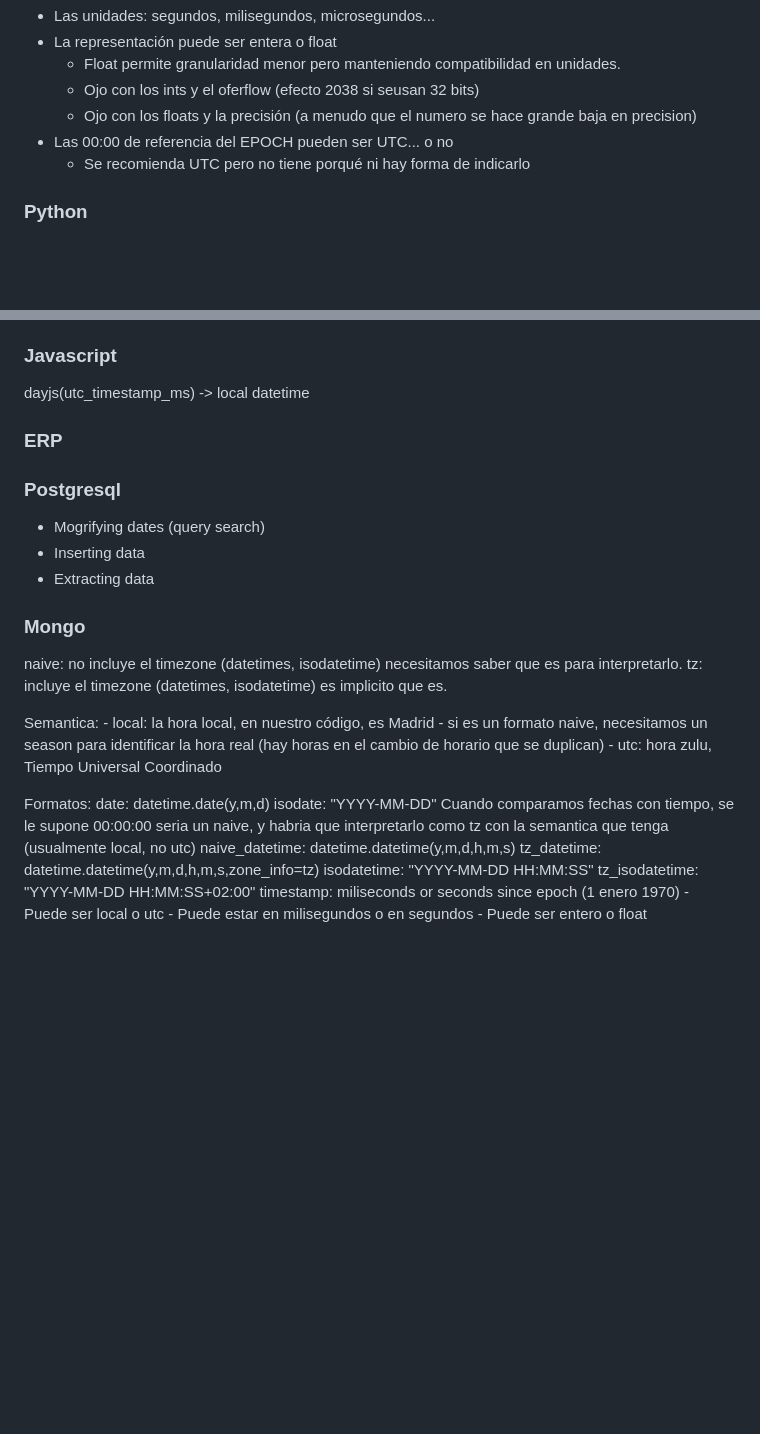
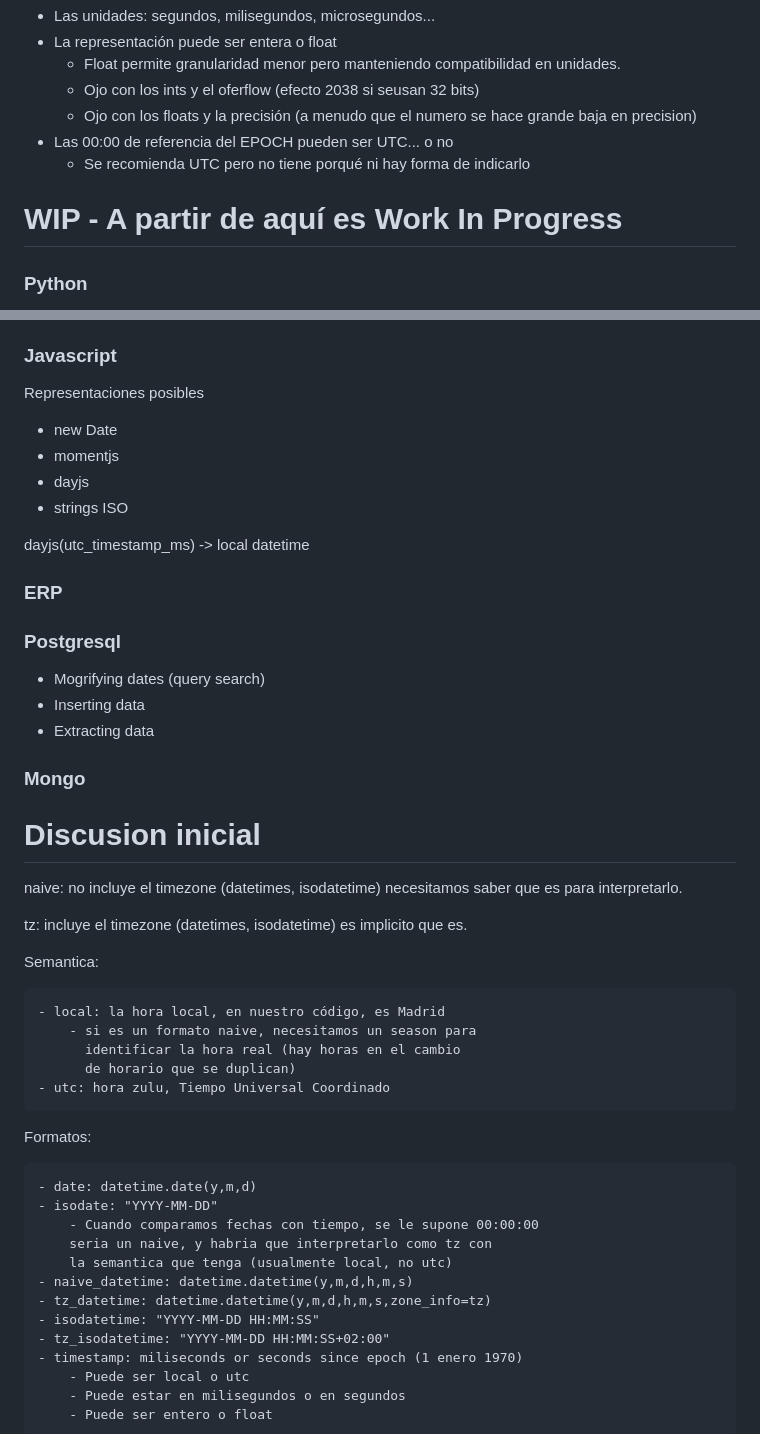
Before and after one commit to Som-Energia/somenergia-courses, a Markdown page: time/time.md, 2 parts joined by grey strips. Rendered like a GitHub page; blank space fills up the shorter version.

Commit message:
🎨 formating
Co-authored-by: javikalsan <jcalzadosanchez@gmail.com>

```diff
--- a/time/time.md
+++ b/time/time.md
@@ -375,6 +375,8 @@ A determinar:
 - Las 00:00 de referencia del EPOCH pueden ser UTC... o no
 	- Se recomienda UTC pero no tiene porqué ni hay forma de indicarlo
 
+# WIP - A partir de aquí es Work In Progress
+
 ### Python
 
 A parte de las representaciones en string y timestamp numérico,
@@ -416,6 +418,14 @@ Conversions:
 
 ### Javascript
 
+Representaciones posibles
+
+- new Date
+- momentjs
+- dayjs
+- strings ISO
+
+
 dayjs(utc_timestamp_ms) -> local datetime
 
 
@@ -432,11 +442,14 @@ dayjs(utc_timestamp_ms) -> local datetime
 
 
 
+# Discusion inicial
 
 naive: no incluye el timezone (datetimes, isodatetime) necesitamos saber que es para interpretarlo.
+
 tz: incluye el timezone (datetimes, isodatetime) es implicito que es.
 
 Semantica:
+
 	- local: la hora local, en nuestro código, es Madrid
 		- si es un formato naive, necesitamos un season para
 		  identificar la hora real (hay horas en el cambio
@@ -444,16 +457,17 @@ Semantica:
 	- utc: hora zulu, Tiempo Universal Coordinado
 
 Formatos:
-	date: datetime.date(y,m,d)
-	isodate: "YYYY-MM-DD"
-		Cuando comparamos fechas con tiempo, se le supone 00:00:00
+
+	- date: datetime.date(y,m,d)
+	- isodate: "YYYY-MM-DD"
+		- Cuando comparamos fechas con tiempo, se le supone 00:00:00
 		seria un naive, y habria que interpretarlo como tz con
 		la semantica que tenga (usualmente local, no utc)
-	naive_datetime: datetime.datetime(y,m,d,h,m,s)
-	tz_datetime: datetime.datetime(y,m,d,h,m,s,zone_info=tz)
-	isodatetime: "YYYY-MM-DD HH:MM:SS"
-	tz_isodatetime: "YYYY-MM-DD HH:MM:SS+02:00"
-	timestamp: miliseconds or seconds since epoch (1 enero 1970)
+	- naive_datetime: datetime.datetime(y,m,d,h,m,s)
+	- tz_datetime: datetime.datetime(y,m,d,h,m,s,zone_info=tz)
+	- isodatetime: "YYYY-MM-DD HH:MM:SS"
+	- tz_isodatetime: "YYYY-MM-DD HH:MM:SS+02:00"
+	- timestamp: miliseconds or seconds since epoch (1 enero 1970)
 		- Puede ser local o utc
 		- Puede estar en milisegundos o en segundos
 		- Puede ser entero o float
```
